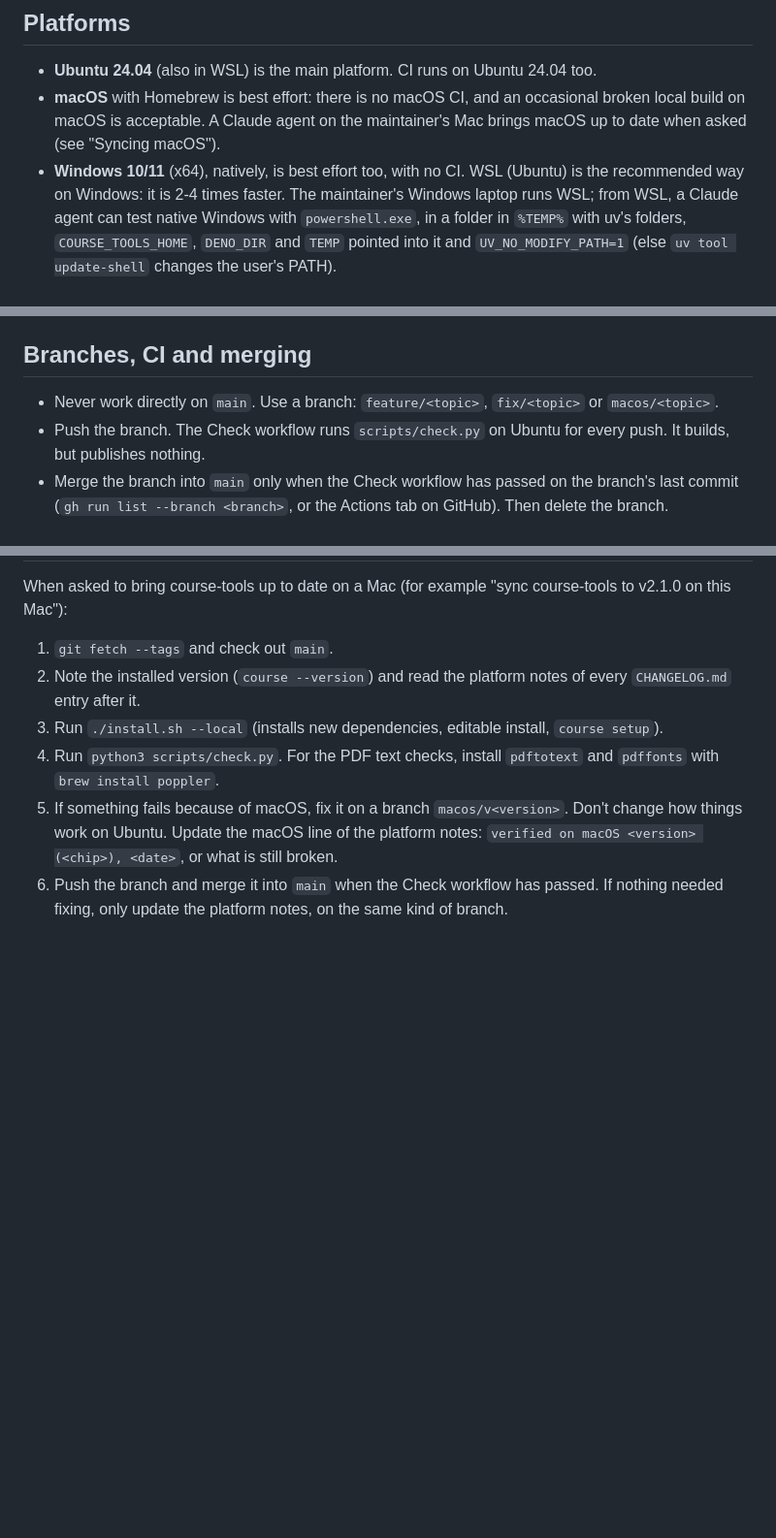
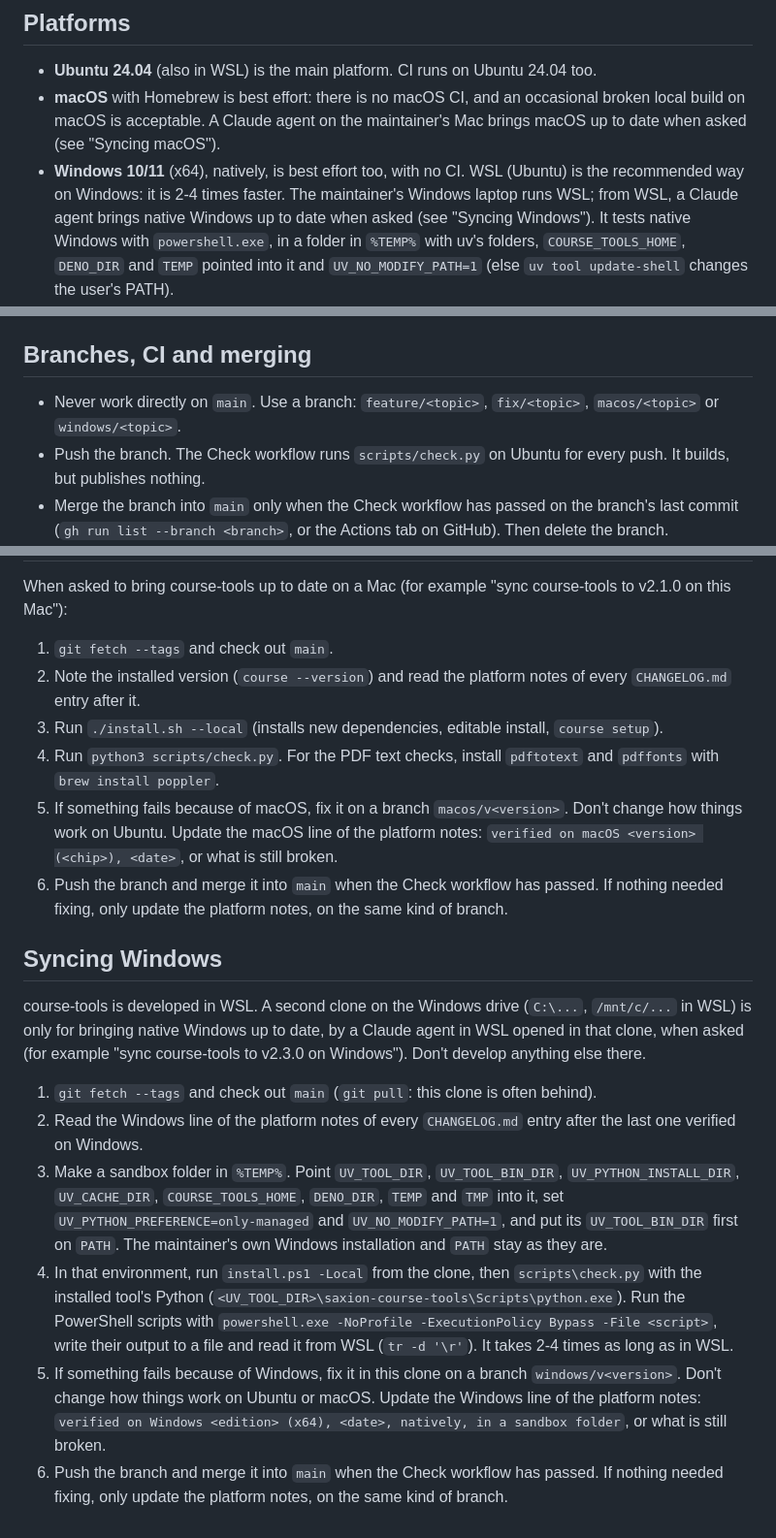
Before and after one commit to SaxionACS/course-tools, a Markdown page: CLAUDE.md, 3 parts joined by grey strips. Shown at 97% size. Rendered like a GitHub page; blank space fills up the shorter version.

Commit message:
CLAUDE.md: Syncing Windows, from a second clone on the Windows drive; windows/ branches
Co-Authored-By: Claude Opus 5.5 <noreply@anthropic.com>

```diff
--- a/CLAUDE.md
+++ b/CLAUDE.md
@@ -100,8 +100,9 @@ what changed recently.
   maintainer's Mac brings macOS up to date when asked (see "Syncing macOS").
 - **Windows 10/11** (x64), natively, is best effort too, with no CI. WSL
   (Ubuntu) is the recommended way on Windows: it is 2-4 times faster. The
-  maintainer's Windows laptop runs WSL; from WSL, a Claude agent can test
-  native Windows with `powershell.exe`, in a folder in `%TEMP%` with uv's
+  maintainer's Windows laptop runs WSL; from WSL, a Claude agent brings native
+  Windows up to date when asked (see "Syncing Windows"). It tests native
+  Windows with `powershell.exe`, in a folder in `%TEMP%` with uv's
   folders, `COURSE_TOOLS_HOME`, `DENO_DIR` and `TEMP` pointed into it and
   `UV_NO_MODIFY_PATH=1` (else `uv tool update-shell` changes the user's PATH).
 - Keep things working on all three:
@@ -141,7 +142,7 @@ what changed recently.
 ## Branches, CI and merging
 
 - Never work directly on `main`. Use a branch: `feature/<topic>`,
-  `fix/<topic>` or `macos/<topic>`.
+  `fix/<topic>`, `macos/<topic>` or `windows/<topic>`.
 - Push the branch. The Check workflow runs `scripts/check.py` on Ubuntu for
   every push. It builds, but publishes nothing.
 - Merge the branch into `main` only when the Check workflow has passed on the
@@ -181,3 +182,34 @@ course-tools to v2.1.0 on this Mac"):
 6. Push the branch and merge it into `main` when the Check workflow has passed.
    If nothing needed fixing, only update the platform notes, on the same kind
    of branch.
+
+## Syncing Windows
+
+course-tools is developed in WSL. A second clone on the Windows drive
+(`C:\...`, `/mnt/c/...` in WSL) is only for bringing native Windows up to date,
+by a Claude agent in WSL opened in that clone, when asked (for example "sync
+course-tools to v2.3.0 on Windows"). Don't develop anything else there.
+
+1. `git fetch --tags` and check out `main` (`git pull`: this clone is often
+   behind).
+2. Read the Windows line of the platform notes of every `CHANGELOG.md` entry
+   after the last one verified on Windows.
+3. Make a sandbox folder in `%TEMP%`. Point `UV_TOOL_DIR`, `UV_TOOL_BIN_DIR`,
+   `UV_PYTHON_INSTALL_DIR`, `UV_CACHE_DIR`, `COURSE_TOOLS_HOME`, `DENO_DIR`,
+   `TEMP` and `TMP` into it, set `UV_PYTHON_PREFERENCE=only-managed` and
+   `UV_NO_MODIFY_PATH=1`, and put its `UV_TOOL_BIN_DIR` first on `PATH`. The
+   maintainer's own Windows installation and `PATH` stay as they are.
+4. In that environment, run `install.ps1 -Local` from the clone, then
+   `scripts\check.py` with the installed tool's Python
+   (`<UV_TOOL_DIR>\saxion-course-tools\Scripts\python.exe`). Run the
+   PowerShell scripts with `powershell.exe -NoProfile -ExecutionPolicy Bypass
+   -File <script>`, write their output to a file and read it from WSL
+   (`tr -d '\r'`). It takes 2-4 times as long as in WSL.
+5. If something fails because of Windows, fix it in this clone on a branch
+   `windows/v<version>`. Don't change how things work on Ubuntu or macOS.
+   Update the Windows line of the platform notes: `verified on Windows
+   <edition> (x64), <date>, natively, in a sandbox folder`, or what is still
+   broken.
+6. Push the branch and merge it into `main` when the Check workflow has passed.
+   If nothing needed fixing, only update the platform notes, on the same kind
+   of branch.
```
